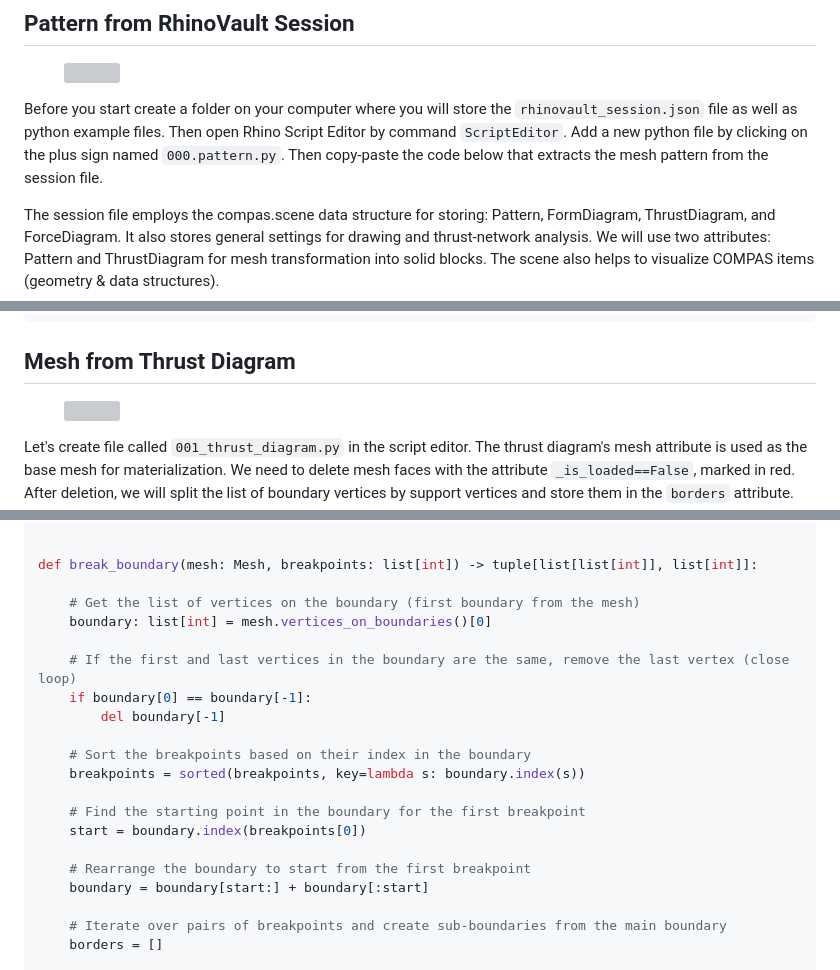
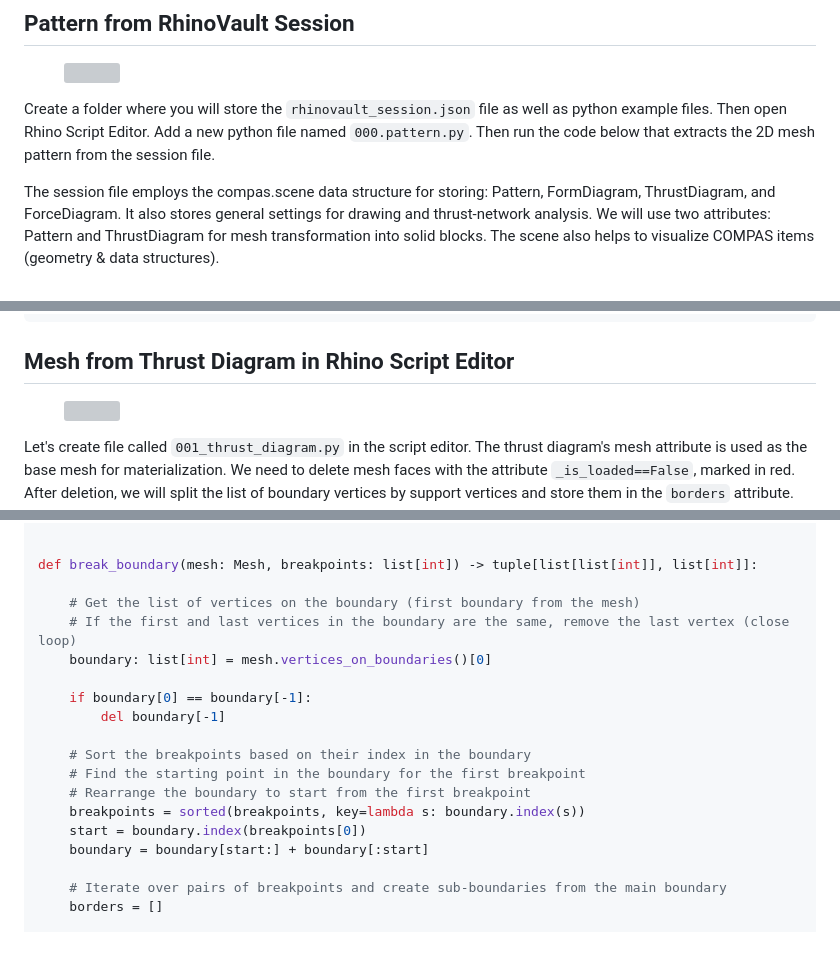
Before and after one commit to BlockResearchGroup/compas-RV, a Markdown page: gitbook/next-steps/materialization.md, 3 parts joined by grey strips. Rendered like a GitHub page; blank space fills up the shorter version; grey boxes are pictures that could not be loaded.

Commit message:
WIP materialization text corrections.

````diff
--- a/gitbook/next-steps/materialization.md
+++ b/gitbook/next-steps/materialization.md
@@ -12,7 +12,7 @@ The aim of this tutorial is to convert a RhinoVault session (a JSON file with a
 
 <figure><img src="../.gitbook/assets/materialization_pattern.gif" alt=""><figcaption></figcaption></figure>
 
-Before you start create a folder on your computer where you will store the `rhinovault_session.json` file as well as python example files. Then open Rhino Script Editor by command `ScriptEditor`. Add a new python file by clicking on the plus sign named `000.pattern.py`. Then copy-paste the code below that extracts the mesh pattern from the session file.
+Create a folder where you will store the `rhinovault_session.json` file as well as python example files. Then open Rhino Script Editor. Add a new python file named `000.pattern.py`. Then run the code below that extracts the 2D mesh pattern from the session file.
 
 The session file employs the compas.scene data structure for storing: Pattern, FormDiagram, ThrustDiagram, and ForceDiagram. It also stores general settings for drawing and thrust-network analysis. We will use two attributes: Pattern and ThrustDiagram for mesh transformation into solid blocks. The scene also helps to visualize COMPAS items (geometry & data structures).
 
@@ -45,7 +45,7 @@ scene.add(rv_scene.find_by_name("Pattern").mesh)
 scene.draw()
 ```
 
-## Mesh from Thrust Diagram
+## Mesh from Thrust Diagram in Rhino Script Editor
 
 <figure><img src="../.gitbook/assets/materialization_thrust_diagram.png" alt=""><figcaption></figcaption></figure>
 
@@ -71,19 +71,17 @@ from compas.itertools import pairwise
 def break_boundary(mesh: Mesh, breakpoints: list[int]) -> tuple[list[list[int]], list[int]]:
 
     # Get the list of vertices on the boundary (first boundary from the mesh)
+    # If the first and last vertices in the boundary are the same, remove the last vertex (close loop)
     boundary: list[int] = mesh.vertices_on_boundaries()[0]
 
-    # If the first and last vertices in the boundary are the same, remove the last vertex (close loop)
     if boundary[0] == boundary[-1]:
         del boundary[-1]
 
     # Sort the breakpoints based on their index in the boundary
+    # Find the starting point in the boundary for the first breakpoint
+    # Rearrange the boundary to start from the first breakpoint
     breakpoints = sorted(breakpoints, key=lambda s: boundary.index(s))
-
-    # Find the starting point in the boundary for the first breakpoint
     start = boundary.index(breakpoints[0])
-
-    # Rearrange the boundary to start from the first breakpoint
     boundary = boundary[start:] + boundary[:start]
 
     # Iterate over pairs of breakpoints and create sub-boundaries from the main boundary
````
Also changed, not shown: other parts of gitbook/next-steps/materialization.md (+2 -2 lines).
